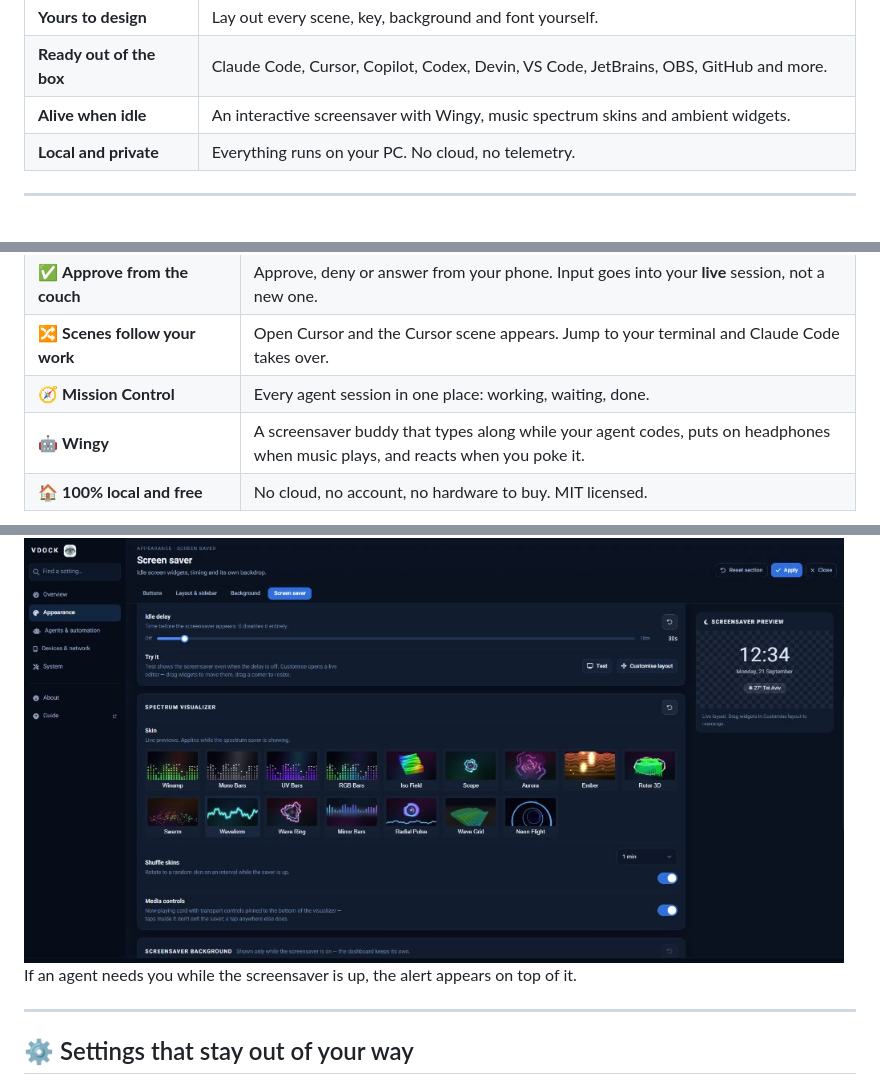
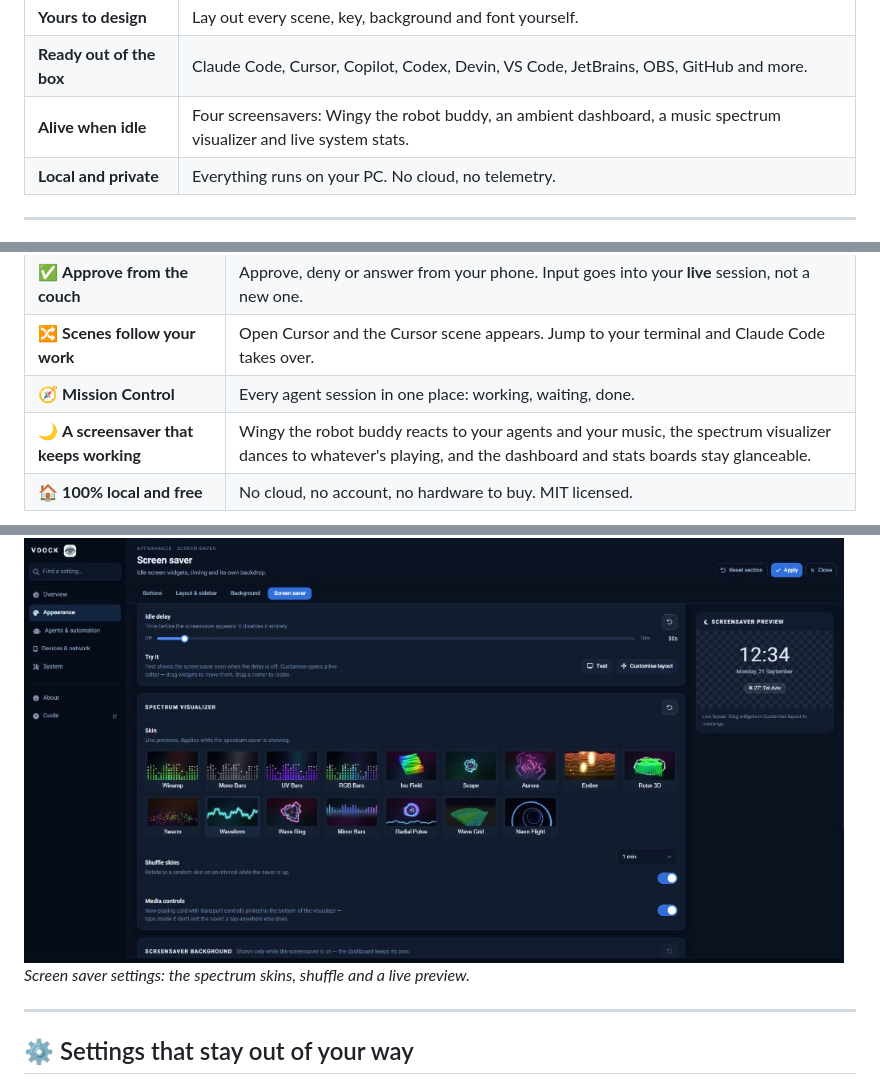
Before and after one commit to ponya5/VDock, a Markdown page: README.md, 3 parts joined by grey strips. Drawn GitHub-style.

```diff
--- a/README.md
+++ b/README.md
@@ -48,7 +48,7 @@ Coding with AI agents changed the job. The agent works, then it **waits** for a
 | **Any screen is a deck** | Phone, tablet, touch panel or browser, all from the same QR code. |
 | **Yours to design** | Lay out every scene, key, background and font yourself. |
 | **Ready out of the box** | Claude Code, Cursor, Copilot, Codex, Devin, VS Code, JetBrains, OBS, GitHub and more. |
-| **Alive when idle** | An interactive screensaver with Wingy, music spectrum skins and ambient widgets. |
+| **Alive when idle** | Four screensavers: Wingy the robot buddy, an ambient dashboard, a music spectrum visualizer and live system stats. |
 | **Local and private** | Everything runs on your PC. No cloud, no telemetry. |
 
 ---
@@ -63,7 +63,7 @@ Plenty of tools give you buttons. VDock is different: it **watches your AI agent
 | ✅ **Approve from the couch** | Approve, deny or answer from your phone. Input goes into your **live** session, not a new one. |
 | 🔀 **Scenes follow your work** | Open Cursor and the Cursor scene appears. Jump to your terminal and Claude Code takes over. |
 | 🧭 **Mission Control** | Every agent session in one place: working, waiting, done. |
-| 🤖 **Wingy** | A screensaver buddy that types along while your agent codes, puts on headphones when music plays, and reacts when you poke it. |
+| 🌙 **A screensaver that keeps working** | Wingy the robot buddy reacts to your agents and your music, the spectrum visualizer dances to whatever's playing, and the dashboard and stats boards stay glanceable. |
 | 🏠 **100% local and free** | No cloud, no account, no hardware to buy. MIT licensed. |
 
 <img src="docs/assets/screens/scene-claude-code.jpg" alt="VDock's Claude Code scene: a live READY status tile ('Waiting for your prompt'), the auto-picked session, Submit, Continue, Mode, New Session and Compact in the header, a sidebar of Session, Review & Ship, Mode & Model and Context groups, and Open Claude, Interrupt, Continue and Queue keys, with a 'Claude Code is waiting for input' banner offering Snooze 3m and Dismiss" width="820" />
@@ -174,7 +188,7 @@ Turn it on in **Settings > Appearance > Screen saver** by choosing **Robot buddy
 
 <img src="docs/assets/screens/settings-screensaver.jpg" alt="VDock Settings, Appearance, Screen saver: the idle-delay slider, Test and Customise layout buttons, the Spectrum visualizer skin grid (Winamp, Mono Bars, UV Bars, RGB Bars, Iso Field, Scope, Aurora, Ember, Rotor 3D, Swarm, Waveform, Wave Ring, Mirror Bars, Radial Pulse, Wave Grid, Neon Flight), Shuffle skins and Media controls switches, and a live screensaver preview" width="820" />
 
-If an agent needs you while the screensaver is up, the alert appears on top of it.
+*Screen saver settings: the spectrum skins, shuffle and a live preview.*
 
 ---
 
```
Also changed, not shown: other parts of README.md (+22 -8 lines), docs/assets/screens/screensaver-modes.png (added), 8 other files.
